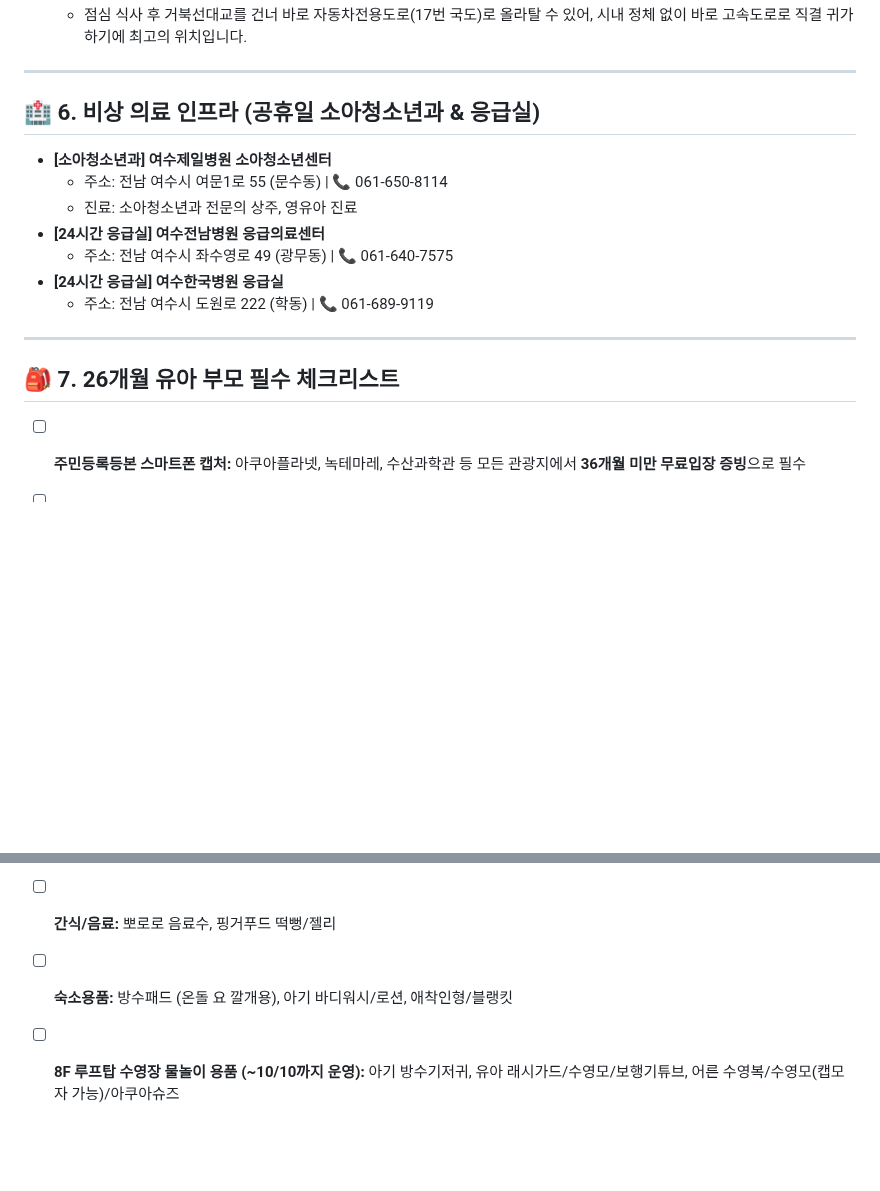
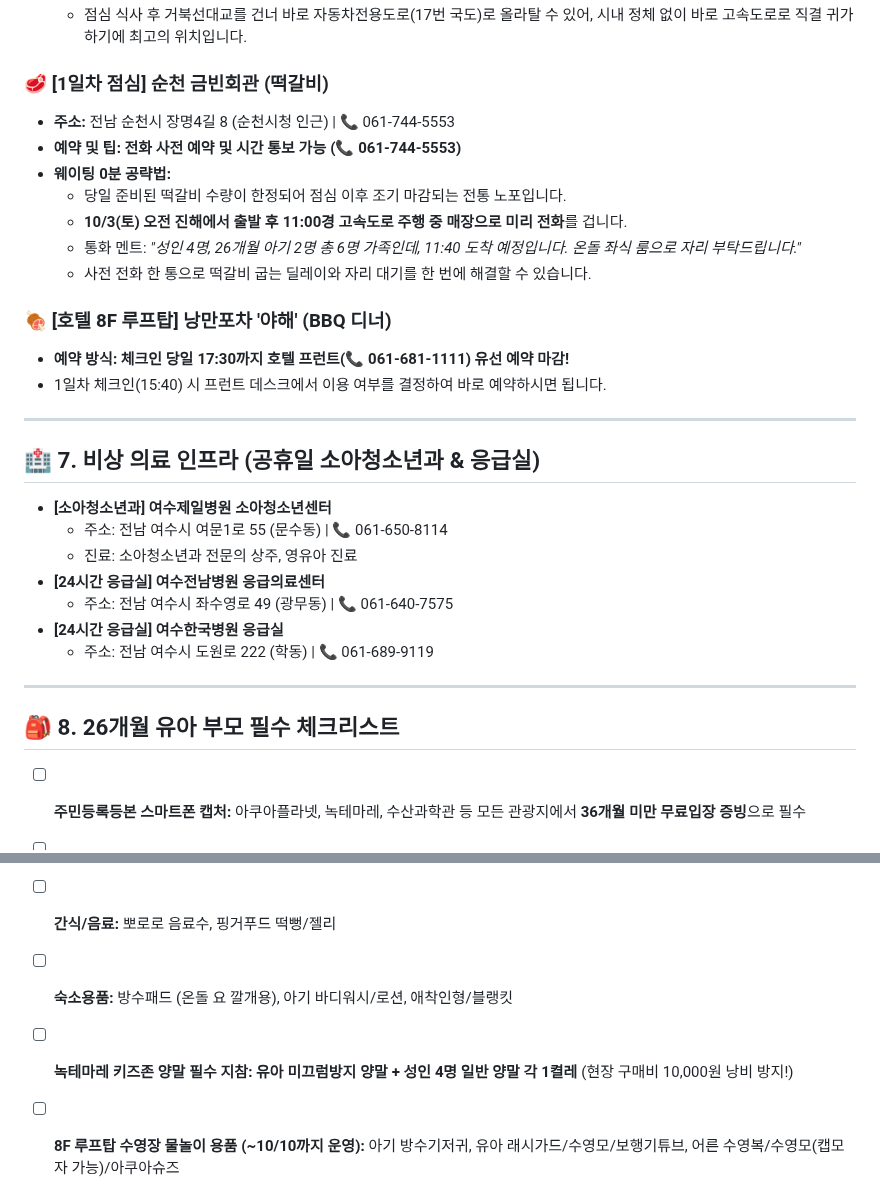
Before and after one commit to hyh54311-dev/jinhae-admission-system, a Markdown page: 2026_여수_순천_2박3일_가족여행_가이드.md, 2 parts joined by grey strips. Drawn GitHub-style; blank space fills up the shorter version.

```diff
--- a/2026_여수_순천_2박3일_가족여행_가이드.md
+++ b/2026_여수_순천_2박3일_가족여행_가이드.md
@@ -132,8 +153,21 @@
   * 점심 식사 후 거북선대교를 건너 바로 자동차전용도로(17번 국도)로 올라탈 수 있어, 시내 정체 없이 바로 고속도로로 직결 귀가하기에 최고의 위치입니다.
+
+### 🥩 [1일차 점심] 순천 금빈회관 (떡갈비)
+* **주소:** 전남 순천시 장명4길 8 (순천시청 인근) | 📞 061-744-5553
+* **예약 및 팁:** **전화 사전 예약 및 시간 통보 가능 (📞 061-744-5553)**
+* **웨이팅 0분 공략법:**
+  * 당일 준비된 떡갈비 수량이 한정되어 점심 이후 조기 마감되는 전통 노포입니다.
+  * **10/3(토) 오전 진해에서 출발 후 11:00경 고속도로 주행 중 매장으로 미리 전화**를 겁니다.
+  * 통화 멘트: *"성인 4명, 26개월 아기 2명 총 6명 가족인데, 11:40 도착 예정입니다. 온돌 좌식 룸으로 자리 부탁드립니다."*
+  * 사전 전화 한 통으로 떡갈비 굽는 딜레이와 자리 대기를 한 번에 해결할 수 있습니다.
+
+### 🍖 [호텔 8F 루프탑] 낭만포차 '야해' (BBQ 디너)
+* **예약 방식:** **체크인 당일 17:30까지 호텔 프런트(📞 061-681-1111) 유선 예약 마감!**
+* 1일차 체크인(15:40) 시 프런트 데스크에서 이용 여부를 결정하여 바로 예약하시면 됩니다.
 
 ---
 
-## 🏥 6. 비상 의료 인프라 (공휴일 소아청소년과 & 응급실)
+## 🏥 7. 비상 의료 인프라 (공휴일 소아청소년과 & 응급실)
 
 * **[소아청소년과] 여수제일병원 소아청소년센터**
   * 주소: 전남 여수시 여문1로 55 (문수동) | 📞 061-650-8114
@@ -145,7 +179,7 @@
 
 ---
 
-## 🎒 7. 26개월 유아 부모 필수 체크리스트
+## 🎒 8. 26개월 유아 부모 필수 체크리스트
 
 - [ ] **주민등록등본 스마트폰 캡처:** 아쿠아플라넷, 녹테마레, 수산과학관 등 모든 관광지에서 **36개월 미만 무료입장 증빙**으로 필수
 - [ ] **유모차 2대 + 방풍커버:** 순천만국가정원과 오동도 방파제길 산책 시 가을 바닷바람 차단용
@@ -153,5 +187,6 @@
 - [ ] **식사 비상용품:** 아기 수저 세트, 실리콘 턱받이, 주방가위(갈치/수육 자르기용), 어린이 김/김자반 팩, 보온병, 빨대컵
 - [ ] **간식/음료:** 뽀로로 음료수, 핑거푸드 떡뻥/젤리
 - [ ] **숙소용품:** 방수패드 (온돌 요 깔개용), 아기 바디워시/로션, 애착인형/블랭킷
+- [ ] **녹테마레 키즈존 양말 필수 지참:** **유아 미끄럼방지 양말 + 성인 4명 일반 양말 각 1켤레** (현장 구매비 10,000원 낭비 방지!)
 - [ ] **8F 루프탑 수영장 물놀이 용품 (~10/10까지 운영):** 아기 방수기저귀, 유아 래시가드/수영모/보행기튜브, 어른 수영복/수영모(캡모자 가능)/아쿠아슈즈
 - [ ] **상비약 파우치:** 해열제 2종(챔프 빨강/파랑 또는 맥시부펜), 체온계, 소화제(백초), 방수밴드, 비판텐
```
Also changed, not shown: other parts of 2026_여수_순천_2박3일_가족여행_가이드.md (+28 -7 lines).
